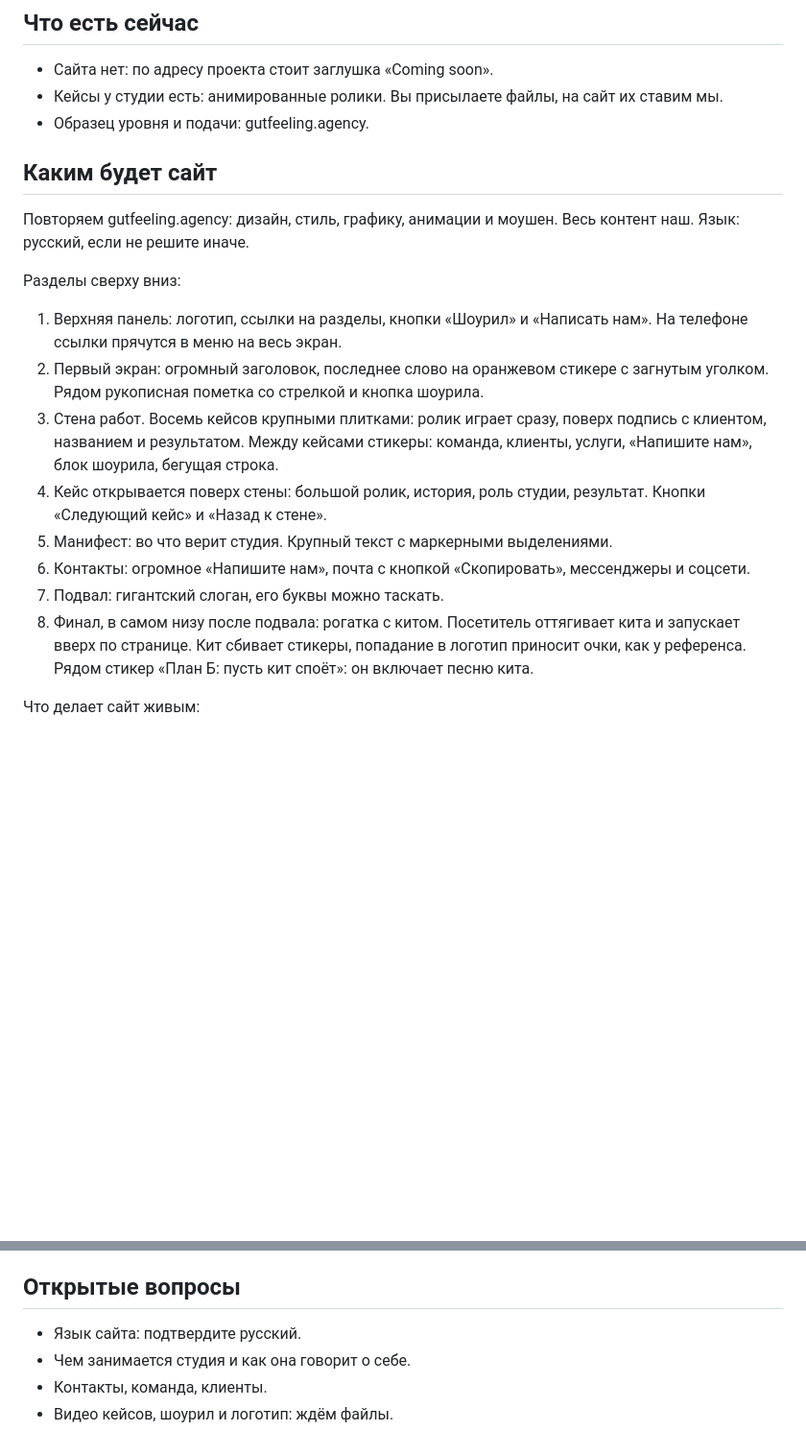
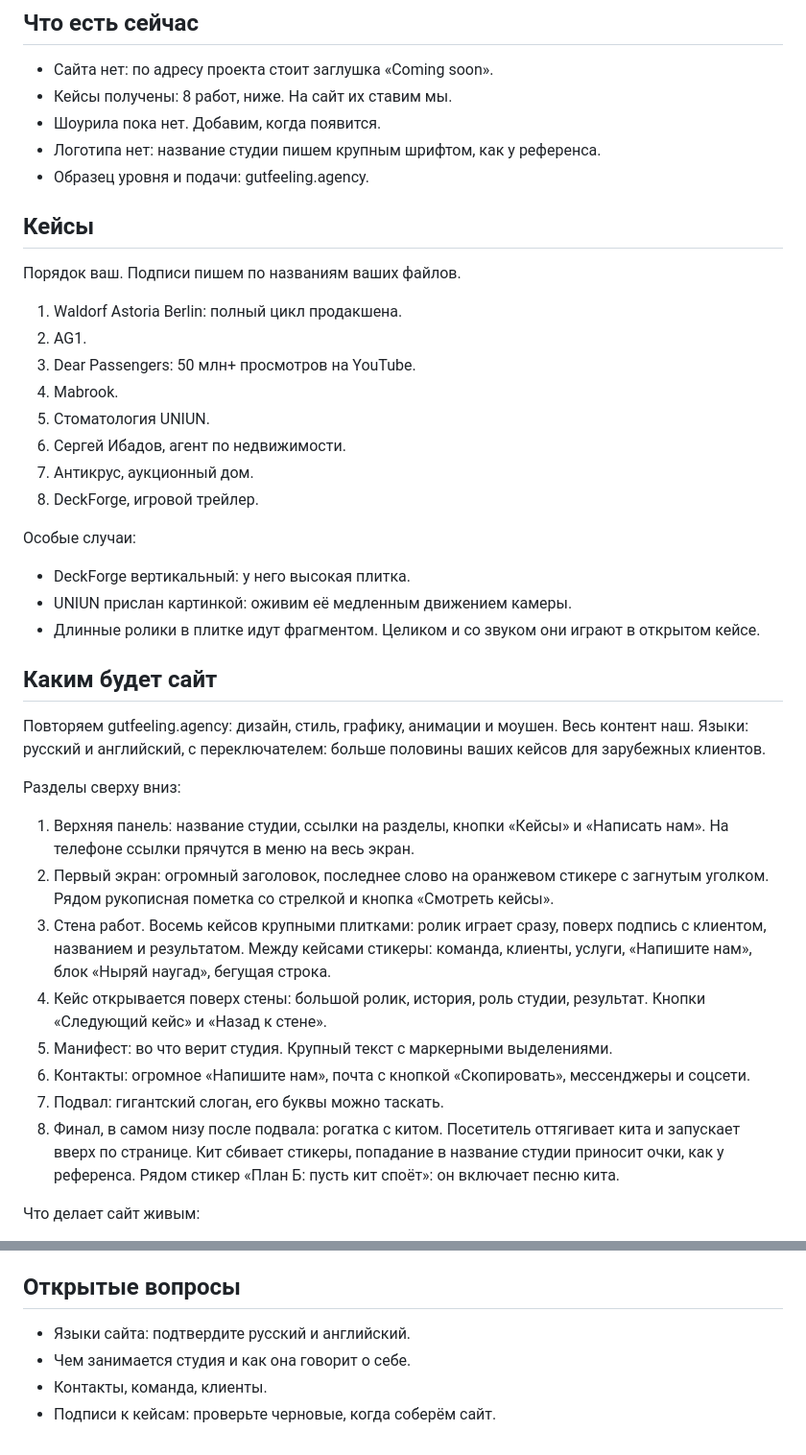
Before and after one commit to lol4eg4/north-whale-studio, a Markdown page: docs/designs/north-whale-site.md, 2 parts joined by grey strips. Shown at 96% size. Rendered like a GitHub page; blank space fills up the shorter version.

```diff
--- a/docs/designs/north-whale-site.md
+++ b/docs/designs/north-whale-site.md
@@ -12,23 +12,44 @@
 ## Что есть сейчас
 
 - Сайта нет: по адресу проекта стоит заглушка «Coming soon».
-- Кейсы у студии есть: анимированные ролики. Вы присылаете файлы, на сайт их ставим мы.
+- Кейсы получены: 8 работ, ниже. На сайт их ставим мы.
+- Шоурила пока нет. Добавим, когда появится.
+- Логотипа нет: название студии пишем крупным шрифтом, как у референса.
 - Образец уровня и подачи: gutfeeling.agency.
+
+## Кейсы
+
+Порядок ваш. Подписи пишем по названиям ваших файлов.
+
+1. Waldorf Astoria Berlin: полный цикл продакшена.
+2. AG1.
+3. Dear Passengers: 50 млн+ просмотров на YouTube.
+4. Mabrook.
+5. Стоматология UNIUN.
+6. Сергей Ибадов, агент по недвижимости.
+7. Антикрус, аукционный дом.
+8. DeckForge, игровой трейлер.
+
+Особые случаи:
+
+- DeckForge вертикальный: у него высокая плитка.
+- UNIUN прислан картинкой: оживим её медленным движением камеры.
+- Длинные ролики в плитке идут фрагментом. Целиком и со звуком они играют в открытом кейсе.
 
 ## Каким будет сайт
 
-Повторяем gutfeeling.agency: дизайн, стиль, графику, анимации и моушен. Весь контент наш. Язык: русский, если не решите иначе.
+Повторяем gutfeeling.agency: дизайн, стиль, графику, анимации и моушен. Весь контент наш. Языки: русский и английский, с переключателем: больше половины ваших кейсов для зарубежных клиентов.
 
 Разделы сверху вниз:
 
-1. Верхняя панель: логотип, ссылки на разделы, кнопки «Шоурил» и «Написать нам». На телефоне ссылки прячутся в меню на весь экран.
-2. Первый экран: огромный заголовок, последнее слово на оранжевом стикере с загнутым уголком. Рядом рукописная пометка со стрелкой и кнопка шоурила.
-3. Стена работ. Восемь кейсов крупными плитками: ролик играет сразу, поверх подпись с клиентом, названием и результатом. Между кейсами стикеры: команда, клиенты, услуги, «Напишите нам», блок шоурила, бегущая строка.
+1. Верхняя панель: название студии, ссылки на разделы, кнопки «Кейсы» и «Написать нам». На телефоне ссылки прячутся в меню на весь экран.
+2. Первый экран: огромный заголовок, последнее слово на оранжевом стикере с загнутым уголком. Рядом рукописная пометка со стрелкой и кнопка «Смотреть кейсы».
+3. Стена работ. Восемь кейсов крупными плитками: ролик играет сразу, поверх подпись с клиентом, названием и результатом. Между кейсами стикеры: команда, клиенты, услуги, «Напишите нам», блок «Ныряй наугад», бегущая строка.
 4. Кейс открывается поверх стены: большой ролик, история, роль студии, результат. Кнопки «Следующий кейс» и «Назад к стене».
 5. Манифест: во что верит студия. Крупный текст с маркерными выделениями.
 6. Контакты: огромное «Напишите нам», почта с кнопкой «Скопировать», мессенджеры и соцсети.
 7. Подвал: гигантский слоган, его буквы можно таскать.
-8. Финал, в самом низу после подвала: рогатка с китом. Посетитель оттягивает кита и запускает вверх по странице. Кит сбивает стикеры, попадание в логотип приносит очки, как у референса. Рядом стикер «План Б: пусть кит споёт»: он включает песню кита.
+8. Финал, в самом низу после подвала: рогатка с китом. Посетитель оттягивает кита и запускает вверх по странице. Кит сбивает стикеры, попадание в название студии приносит очки, как у референса. Рядом стикер «План Б: пусть кит споёт»: он включает песню кита.
 
 Что делает сайт живым:
 
@@ -94,7 +114,7 @@
 
 ## Открытые вопросы
 
-- Язык сайта: подтвердите русский.
+- Языки сайта: подтвердите русский и английский.
 - Чем занимается студия и как она говорит о себе.
 - Контакты, команда, клиенты.
-- Видео кейсов, шоурил и логотип: ждём файлы.
+- Подписи к кейсам: проверьте черновые, когда соберём сайт.
```
Also changed, not shown: other parts of docs/designs/north-whale-site.md (+3 -4 lines), docs/designs/stories.md (+14 -14 lines).
